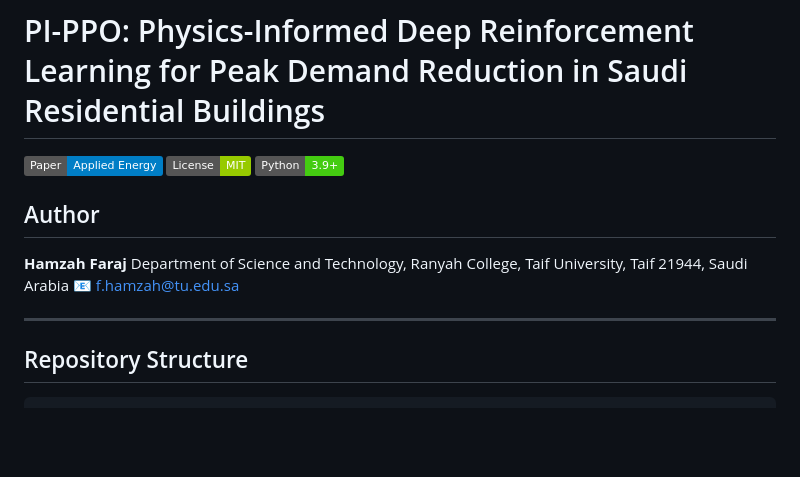
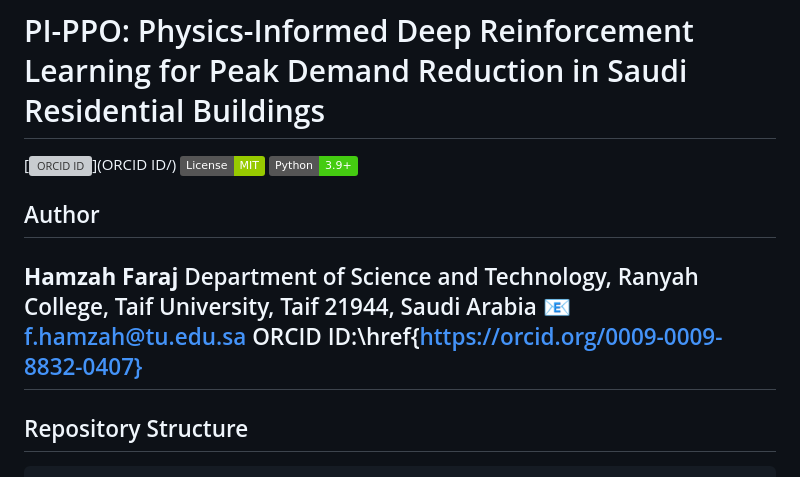
Before and after one commit to drhamzahfaraj/Cost-Effective-Tariff-Aware-HVAC-Coordination-in-Saudi-Residential-Buildings-Using-Physics-Informed-, a Markdown page: README.md, the part around the change. GitHub-like rendering; badges without logos; blank space fills up the shorter version; grey boxes are pictures that could not be loaded.

Commit message:
Update README.md
Added ORCID ID link for the author in the README.

```diff
--- a/README.md
+++ b/README.md
@@ -1,6 +1,6 @@
 # PI-PPO: Physics-Informed Deep Reinforcement Learning for Peak Demand Reduction in Saudi Residential Buildings
 
-[![Paper](https://img.shields.io/badge/Paper-Applied%20Energy-blue)](paper/)
+[![ORCID ID](https://orcid.org/0009-0009-8832-0407)](ORCID ID/)
 [![License](https://img.shields.io/badge/License-MIT-green)](LICENSE)
 [![Python](https://img.shields.io/badge/Python-3.9+-brightgreen)](requirements.txt)
 
@@ -9,7 +9,7 @@
 **Hamzah Faraj**
 Department of Science and Technology, Ranyah College, Taif University, Taif 21944, Saudi Arabia
 📧 f.hamzah@tu.edu.sa
-
+ORCID ID:\href{https://orcid.org/0009-0009-8832-0407}
 ---
 
 ## Repository Structure
```
